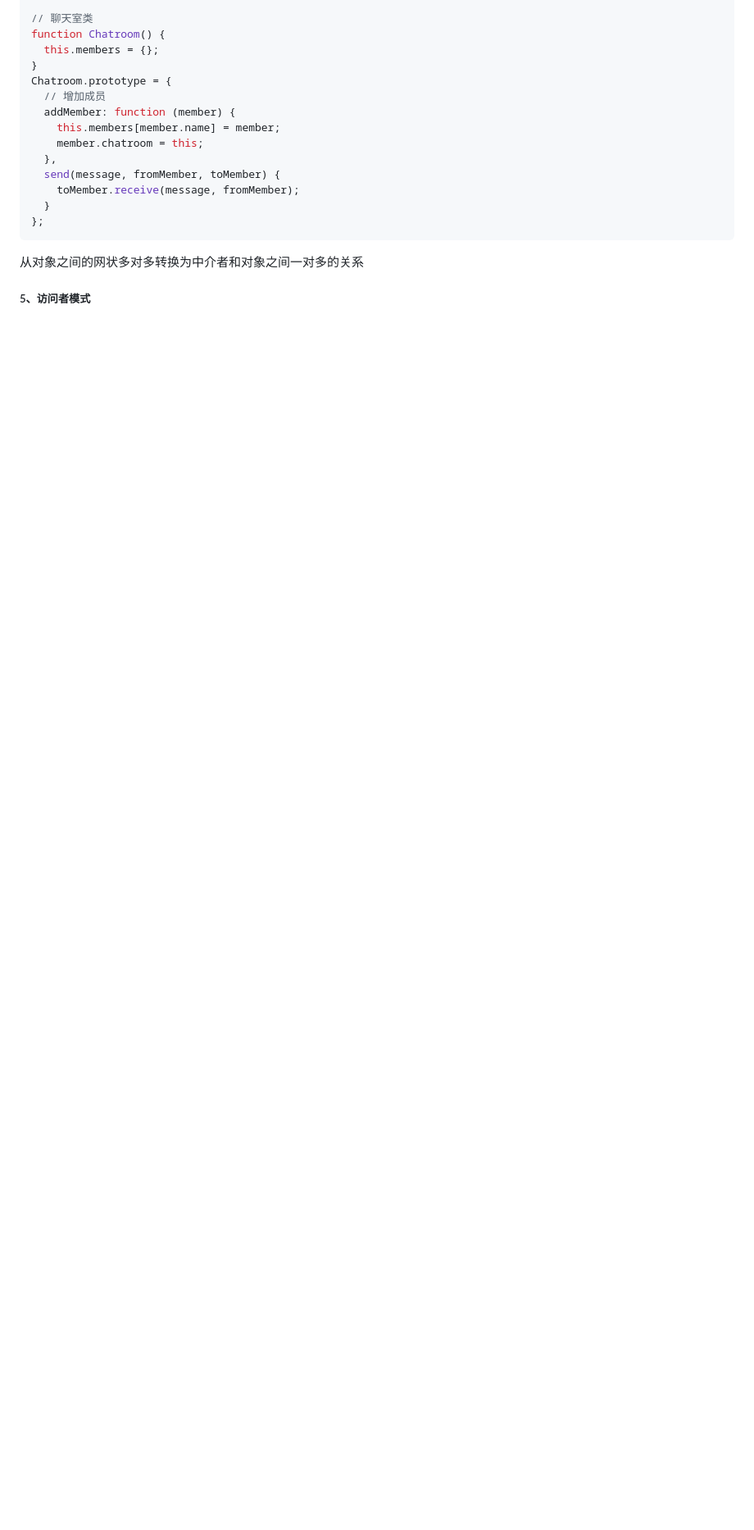
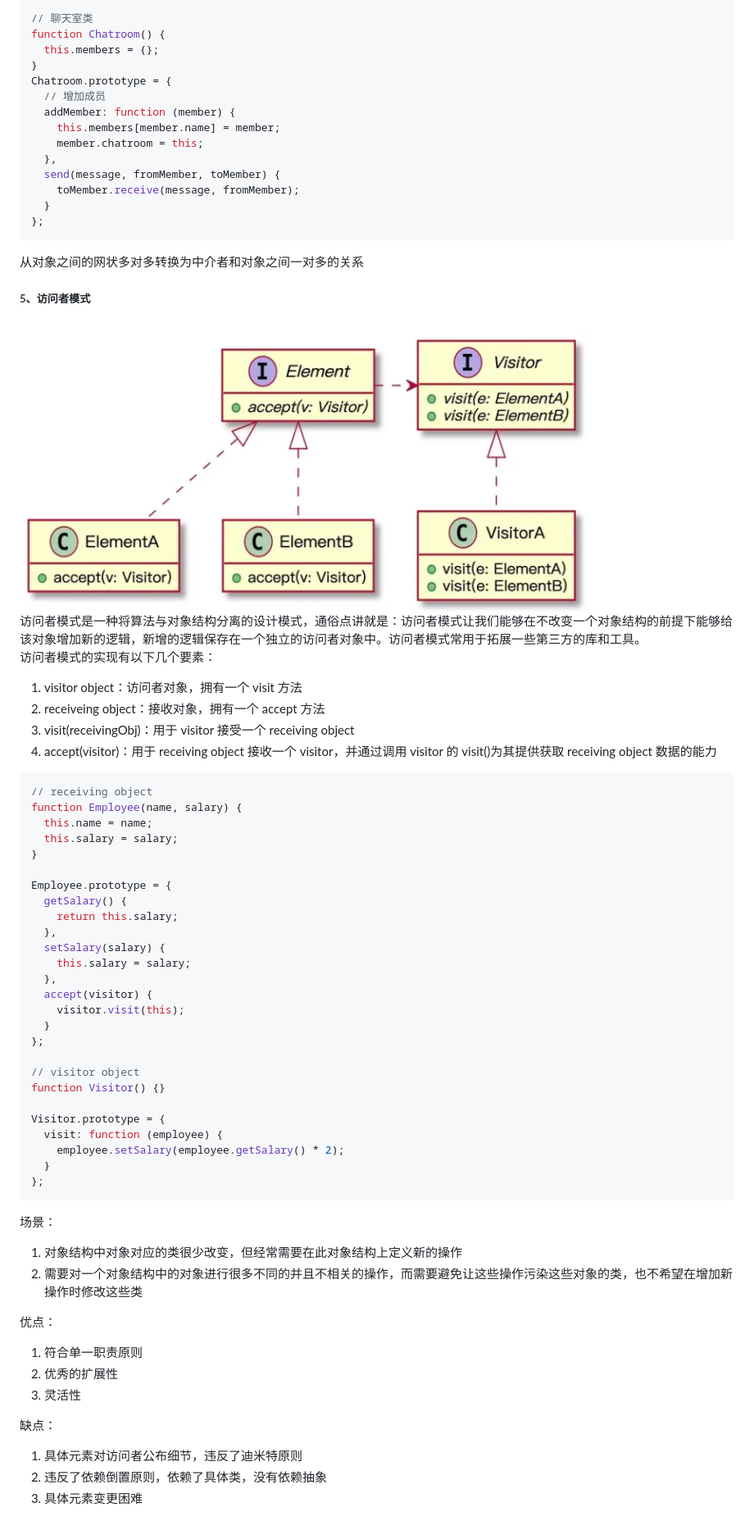
Before and after one commit to darKleaf-cn/web-notes, a Markdown page: 设计模式.md, the part around the change. Shown: that part at 82% size. Drawn GitHub-style; pictures changed too: assets/访问者模式.png (added); blank space fills up the shorter version.

Commit message:
访问者模式

````diff
--- a/设计模式.md
+++ b/设计模式.md
@@ -294,3 +294,58 @@ Chatroom.prototype = {
 从对象之间的网状多对多转换为中介者和对象之间一对多的关系
 
 ##### 5、访问者模式
+
+![](./assets/%E8%AE%BF%E9%97%AE%E8%80%85%E6%A8%A1%E5%BC%8F.png)
+访问者模式是一种将算法与对象结构分离的设计模式，通俗点讲就是：访问者模式让我们能够在不改变一个对象结构的前提下能够给该对象增加新的逻辑，新增的逻辑保存在一个独立的访问者对象中。访问者模式常用于拓展一些第三方的库和工具。
+访问者模式的实现有以下几个要素：
+
+1. visitor object：访问者对象，拥有一个 visit 方法
+2. receiveing object：接收对象，拥有一个 accept 方法
+3. visit(receivingObj)：用于 visitor 接受一个 receiving object
+4. accept(visitor)：用于 receiving object 接收一个 visitor，并通过调用 visitor 的 visit()为其提供获取 receiving object 数据的能力
+
+```js
+// receiving object
+function Employee(name, salary) {
+  this.name = name;
+  this.salary = salary;
+}
+
+Employee.prototype = {
+  getSalary() {
+    return this.salary;
+  },
+  setSalary(salary) {
+    this.salary = salary;
+  },
+  accept(visitor) {
+    visitor.visit(this);
+  }
+};
+
+// visitor object
+function Visitor() {}
+
+Visitor.prototype = {
+  visit: function (employee) {
+    employee.setSalary(employee.getSalary() * 2);
+  }
+};
+```
+
+场景：
+
+1. 对象结构中对象对应的类很少改变，但经常需要在此对象结构上定义新的操作
+2. 需要对一个对象结构中的对象进行很多不同的并且不相关的操作，而需要避免让这些操作污染这些对象的类，也不希望在增加新操作时修改这些类
+
+优点：
+
+1. 符合单一职责原则
+2. 优秀的扩展性
+3. 灵活性
+
+缺点：
+
+1. 具体元素对访问者公布细节，违反了迪米特原则
+2. 违反了依赖倒置原则，依赖了具体类，没有依赖抽象
+3. 具体元素变更困难
````
